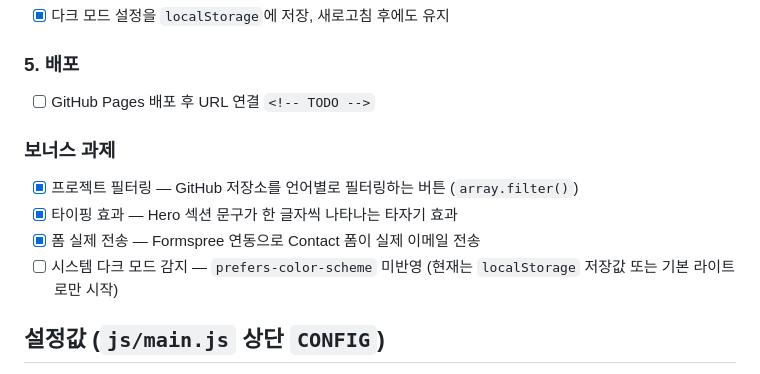
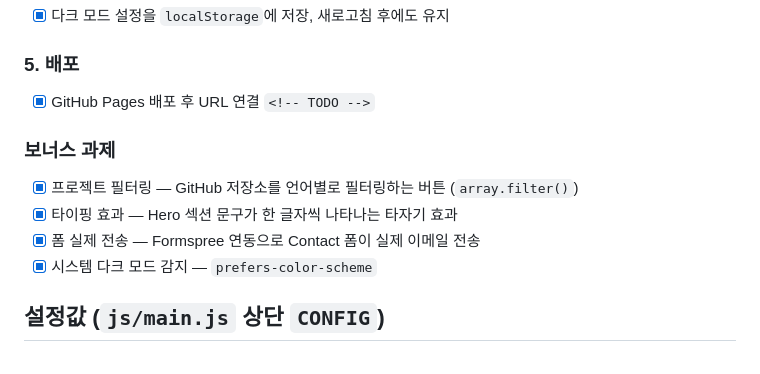
Before and after one commit to Eunseo-415/my-page, a Markdown page: README.md, the part around the change. Rendered like a GitHub page.

Commit message:
Update README with completed tasks and dark mode detection

```diff
--- a/README.md
+++ b/README.md
@@ -48,13 +48,13 @@ README.md
 - [x] 다크 모드 설정을 `localStorage`에 저장, 새로고침 후에도 유지
 
 ### 5. 배포
-- [ ] GitHub Pages 배포 후 URL 연결 `<!-- TODO -->`
+- [x] GitHub Pages 배포 후 URL 연결 `<!-- TODO -->`
 
 ### 보너스 과제
 - [x] 프로젝트 필터링 — GitHub 저장소를 언어별로 필터링하는 버튼 (`array.filter()`)
 - [x] 타이핑 효과 — Hero 섹션 문구가 한 글자씩 나타나는 타자기 효과
 - [x] 폼 실제 전송 — Formspree 연동으로 Contact 폼이 실제 이메일 전송
-- [ ] 시스템 다크 모드 감지 — `prefers-color-scheme` 미반영 (현재는 `localStorage` 저장값 또는 기본 라이트로만 시작)
+- [x] 시스템 다크 모드 감지 — `prefers-color-scheme`
 
 ## 설정값 (`js/main.js` 상단 `CONFIG`)
 
```
